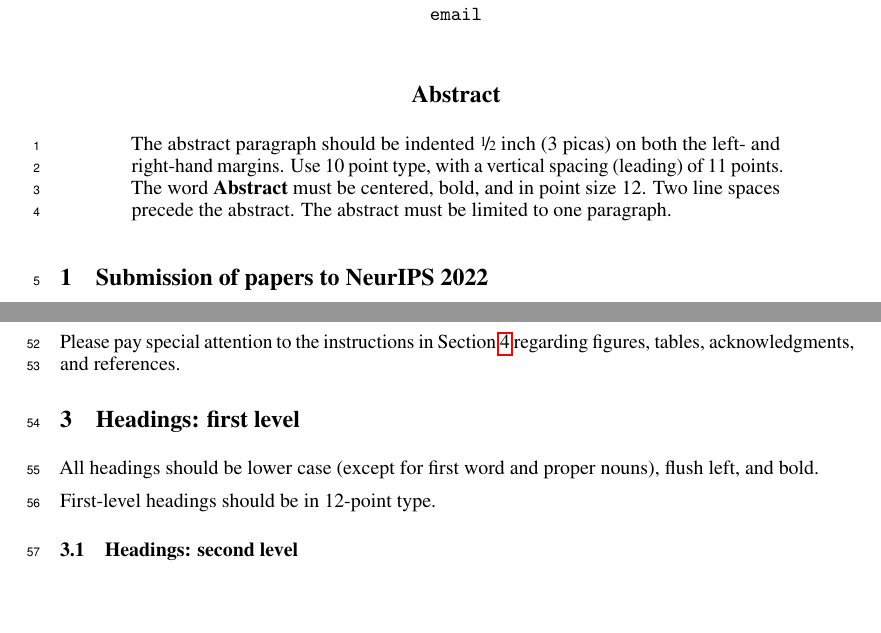
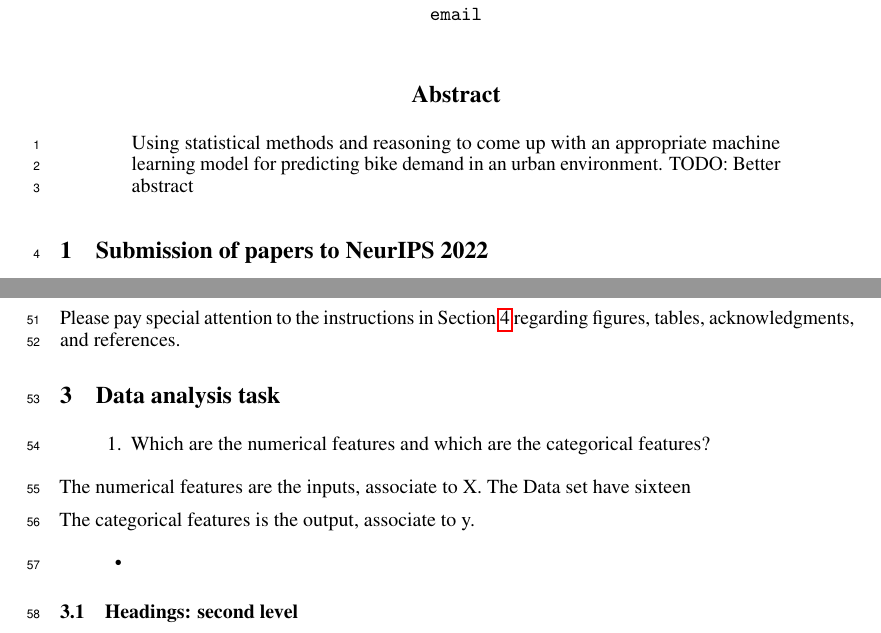
Before and after one commit to matan003/SMLProject, a LaTeX paper (Report/neurips_2022.tex): two parts of pages 1 and 2 of 6, joined at a grey line, cut so that both start at the same text, the shorter picture padded with empty space. Compiled offline with pdfLaTeX.

Commit message:
Updates from Overleaf

```diff
--- a/Report/neurips_2022.tex
+++ b/Report/neurips_2022.tex
@@ -47,7 +47,7 @@
 
 
 \author{%
-  David S.~Hippocampus\thanks{Use footnote for providing further information
+  David S.~Hippocampu\thanks{Use footnote for providing further information
     about author (webpage, alternative address)---\emph{not} for acknowledging
     funding agencies.} \\
   Department of Computer Science\\
@@ -85,11 +107,7 @@
 
 
 \begin{abstract}
-  The abstract paragraph should be indented \nicefrac{1}{2}~inch (3~picas) on
-  both the left- and right-hand margins. Use 10~point type, with a vertical
-  spacing (leading) of 11~points.  The word \textbf{Abstract} must be centered,
-  bold, and in point size 12. Two line spaces precede the abstract. The abstract
-  must be limited to one paragraph.
+   Using statistical methods and reasoning to come up with an appropriate machine learning model for predicting bike demand in an urban environment. TODO: Better abstract
 \end{abstract}
 
 
@@ -196,16 +214,20 @@ Please pay special attention to the instructions in Section \ref{others}
 regarding figures, tables, acknowledgments, and references.
 
 
-\section{Headings: first level}
+\section{Data analysis task}
 \label{headings}
 
+\begin{enumerate}
+\item Which are the numerical features and which are the categorical features?
+\end{enumerate}
 
-All headings should be lower case (except for first word and proper nouns),
-flush left, and bold.
+The numerical features are the inputs, associate to X. The Data set have sixteen
 
+The categorical features is the output, associate to y.
 
-First-level headings should be in 12-point type.
-
+ \begin{itemize}
+        \item
+    \end{itemize}
 
 \subsection{Headings: second level}
 
```
Also changed, not shown: Report/neurips_2022.tex (24 more changed lines).
